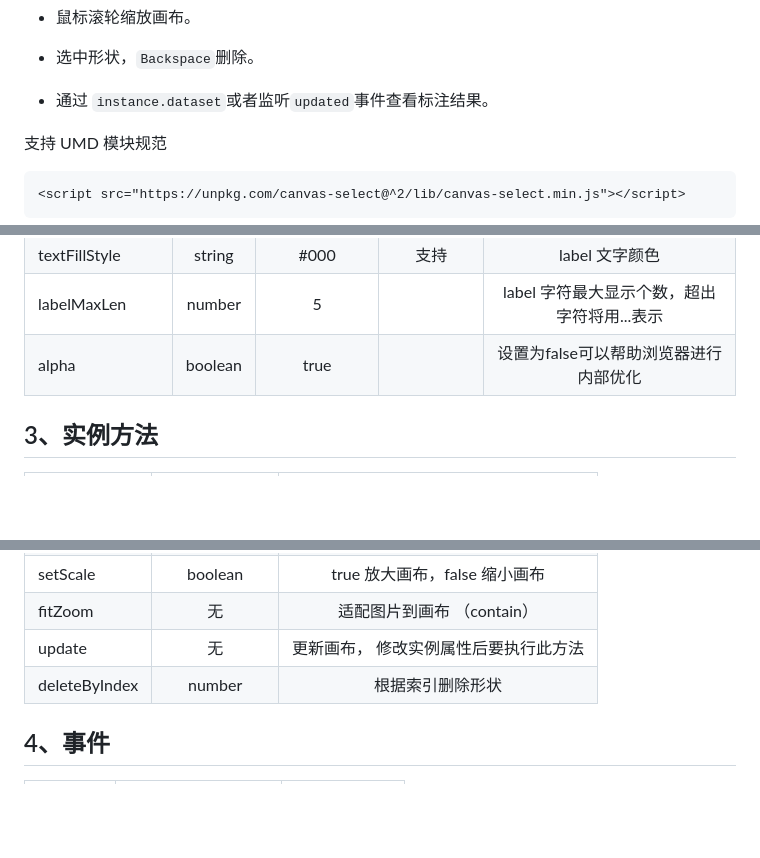
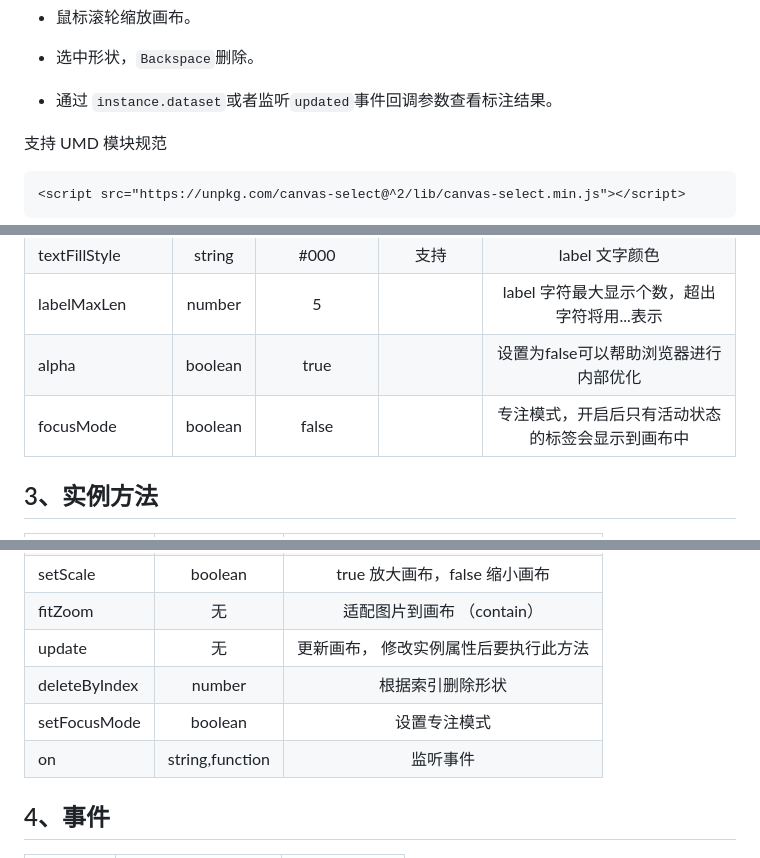
Before and after one commit to heylight/canvas-select, a Markdown page: README.md, 3 parts joined by grey strips. Rendered like a GitHub page; blank space fills up the shorter version.

Commit message:
docs: update

```diff
--- a/README.md
+++ b/README.md
@@ -37,7 +37,7 @@
 
 - 选中形状，`Backspace`删除。
 
-- 通过 `instance.dataset`或者监听`updated`事件查看标注结果。
+- 通过 `instance.dataset`或者监听`updated`事件回调参数查看标注结果。
 
 支持 UMD 模块规范
 
@@ -126,7 +126,8 @@ instance.on('select', (info) => {
 | labelFont         | string  |   10px sans-serif   |       支持       |                label  字体               |
 | textFillStyle     | string  |        #000         |       支持       |                label 文字颜色                |
 | labelMaxLen       | number  |          5          |                  | label 字符最大显示个数，超出字符将用...表示  |
-| alpha             | boolean  |        true          |                |     设置为false可以帮助浏览器进行内部优化    |
+| alpha             | boolean  |        true        |                |     设置为false可以帮助浏览器进行内部优化    |
+| focusMode         | boolean  |        false       |                |     专注模式，开启后只有活动状态的标签会显示到画布中    |
 
 ## 3、实例方法
 
@@ -138,6 +139,8 @@ instance.on('select', (info) => {
 | fitZoom       |    无    |      适配图片到画布 （contain）       |
 | update        |    无    | 更新画布， 修改实例属性后要执行此方法 |
 | deleteByIndex |  number  |           根据索引删除形状            |
+| setFocusMode |  boolean  |           设置专注模式            |
+| on        |  string,function  |         监听事件         |
 
 ## 4、事件
 
```
